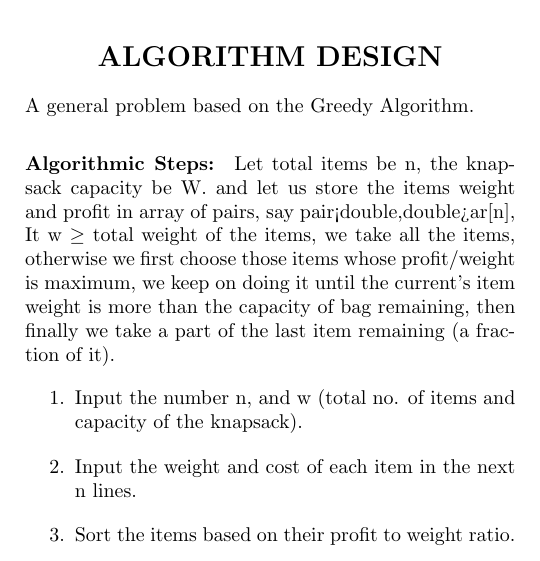
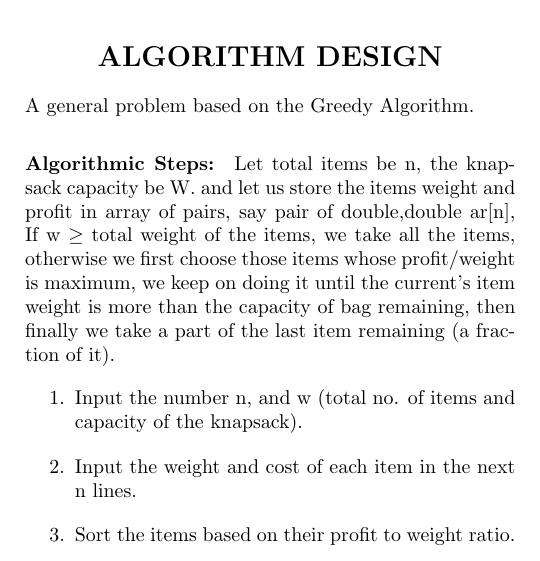
Before and after one commit to abhinav230201/DAA-Assignment-6-C2-3rd, a LaTeX problem sheet (Group 2 Assignment 3 (6)/main.tex): part of one column of page 2 of 4, cut so that both start at the same text. Compiled offline with pdfLaTeX.

Commit message:
Update main.tex

```diff
--- a/Group 2 Assignment 3 (6)/main.tex
+++ b/Group 2 Assignment 3 (6)/main.tex
@@ -81,7 +81,7 @@ A general problem based on the Greedy Algorithm.
 
 \paragraph{Algorithmic Steps:}
 
-Let total items be n, the knapsack capacity be W. and let us store the items weight and profit in array of pairs, say pair<double,double>ar[n], It w $\geq$ total weight of the items, we take all the items, otherwise we first choose those items whose profit/weight is maximum, we keep on doing it until the current's item weight is more than the capacity of bag remaining, then finally we take a part of the last item remaining (a fraction of it).
+Let total items be n, the knapsack capacity be W. and let us store the items weight and profit in array of pairs, say pair of double,double ar[n], If w $\geq$ total weight of the items, we take all the items, otherwise we first choose those items whose profit/weight is maximum, we keep on doing it until the current's item weight is more than the capacity of bag remaining, then finally we take a part of the last item remaining (a fraction of it).
 \begin{enumerate}
 
 \item	Input the number n, and w (total no. of items and capacity of the knapsack).
```
